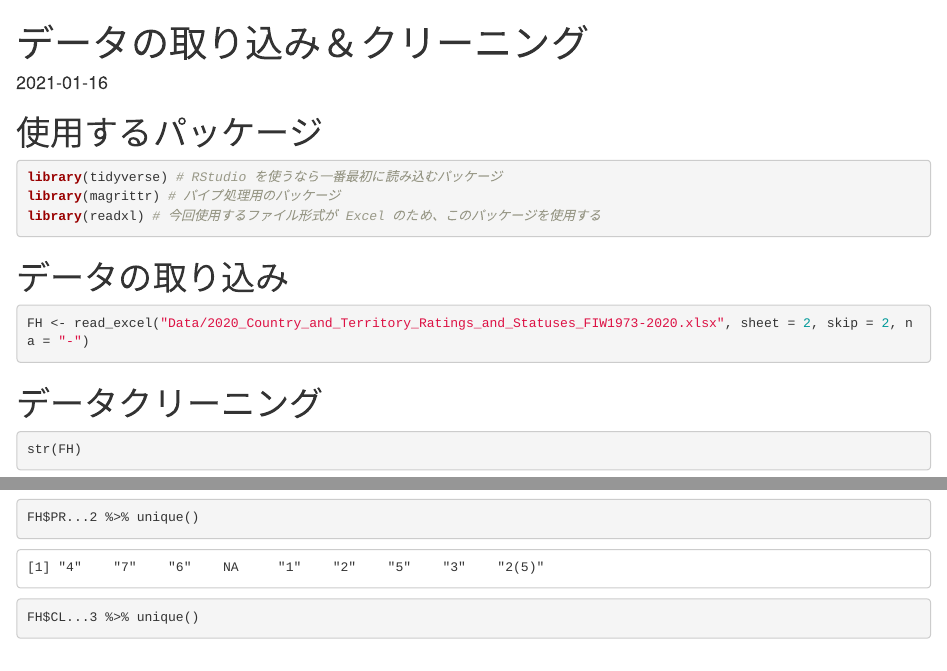
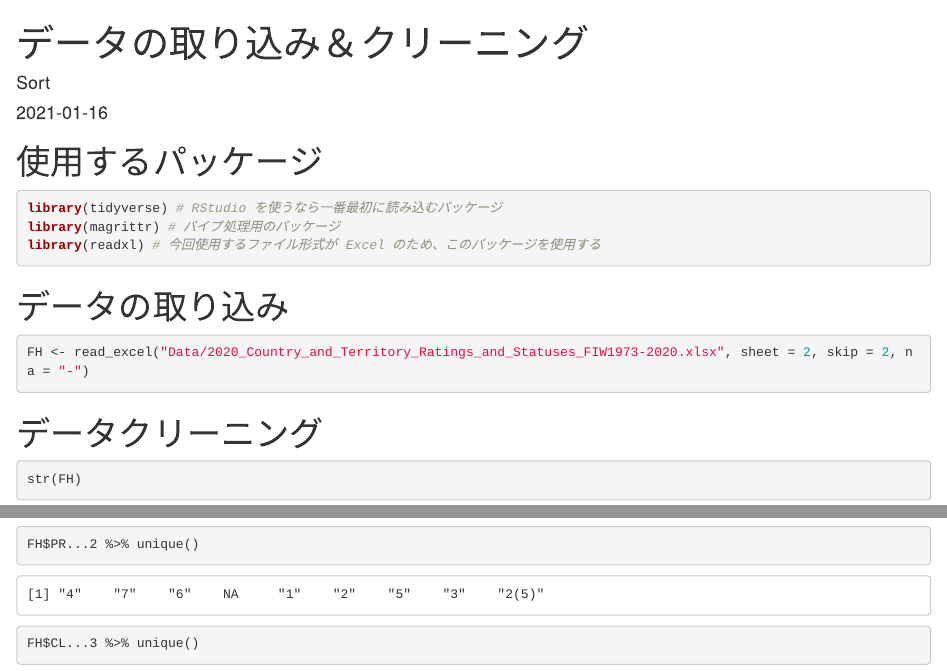
Before and after one commit to FruitGranola/R_Data_Cleaning, an R Markdown document (データの取り込み＆クリーニング/データの取り込み＆クリーニング.Rmd): the page in a window 1100 px wide, from its top, and a second part further down, joined at a grey line. Rendered offline with R 4.5, knitr and Pandoc, with nearby package versions; drawn as R Markdown's standard HTML page in place of the format the file asks for.

Commit message:
Add files via upload

```diff
--- a/データの取り込み＆クリーニング/データの取り込み＆クリーニング.Rmd
+++ b/データの取り込み＆クリーニング/データの取り込み＆クリーニング.Rmd
@@ -1,6 +1,7 @@
 ---
 title: "データの取り込み＆クリーニング"
 date: "`r Sys.Date()`"
+author: Sort
 output:
   rmdformats::readthedown:
     highlight: kate
```
Also changed, not shown: データの取り込み＆クリーニング/データの取り込み＆クリーニング.html.
